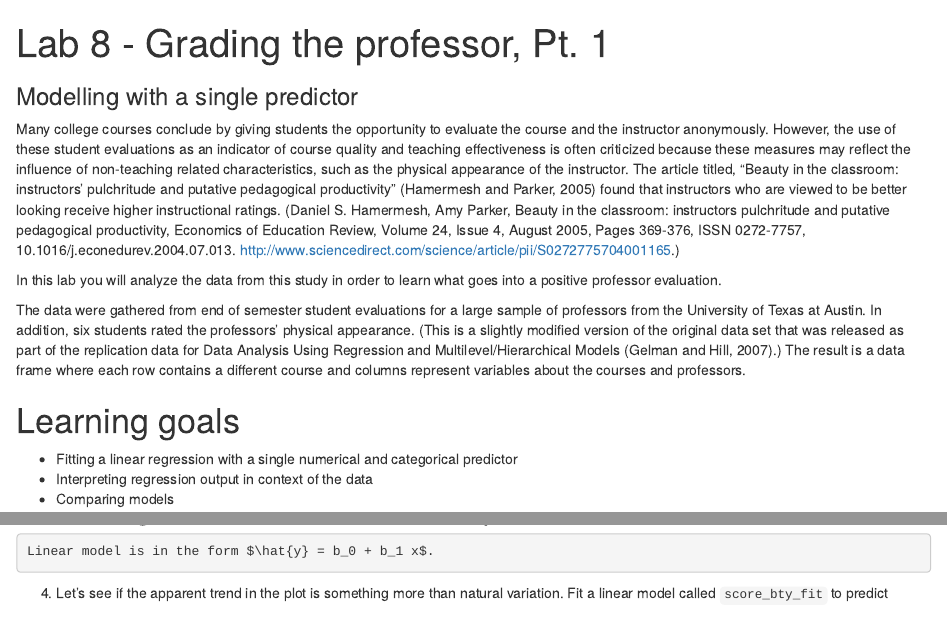
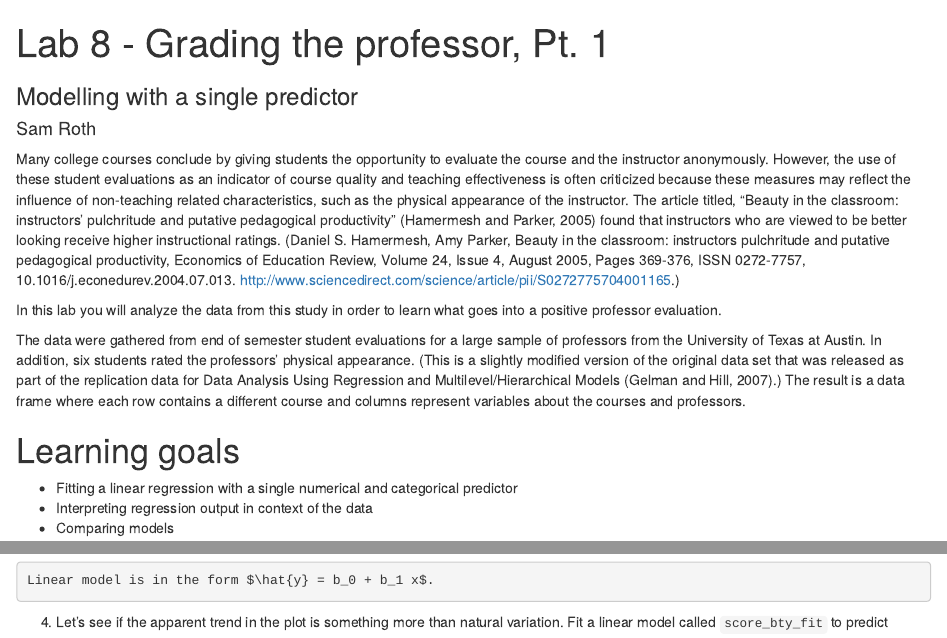
Before and after one commit to dsci-151-spr24/lab-08-SamRoth011, an R Markdown document (lab-08-slr-course-evals.Rmd): the page in a window 1100 px wide, from its top, and a second part further down, joined at a grey line. Rendered offline with R 4.5, knitr and Pandoc, with nearby package versions.

Commit message:
Changed author name

```diff
--- a/lab-08-slr-course-evals.Rmd
+++ b/lab-08-slr-course-evals.Rmd
@@ -1,6 +1,7 @@
 ---
 title: "Lab 8 - Grading the professor, Pt. 1"
 subtitle: "Modelling with a single predictor"
+author: "Sam Roth"
 output: html_document
 link-citations: true
 ---
```
